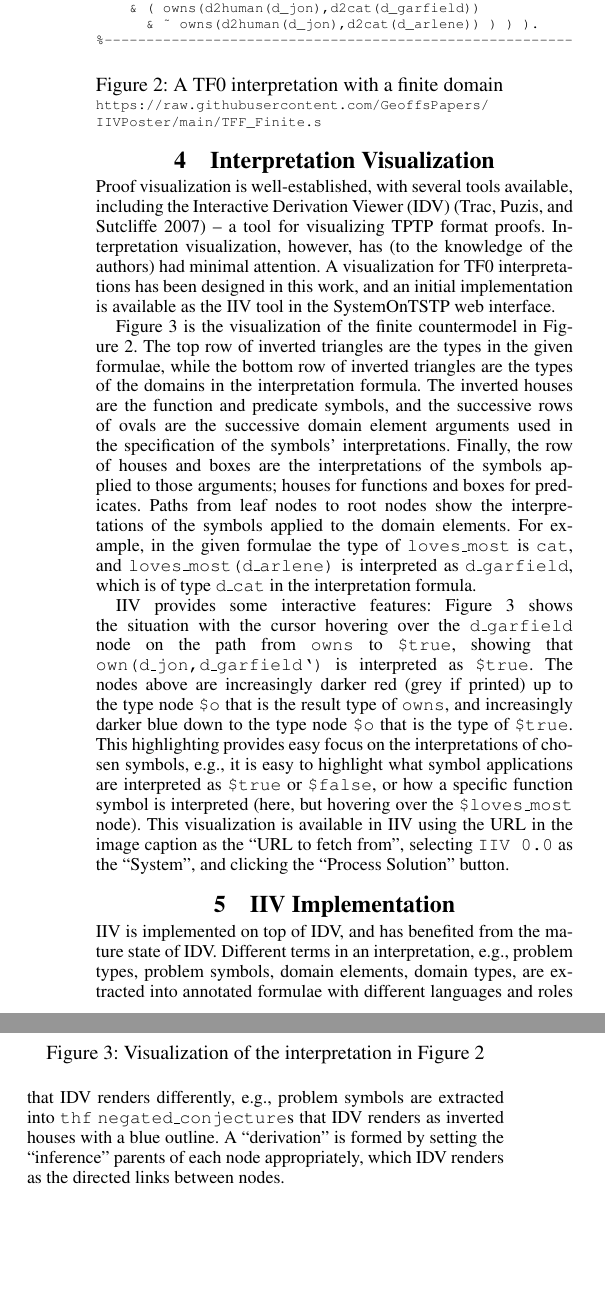
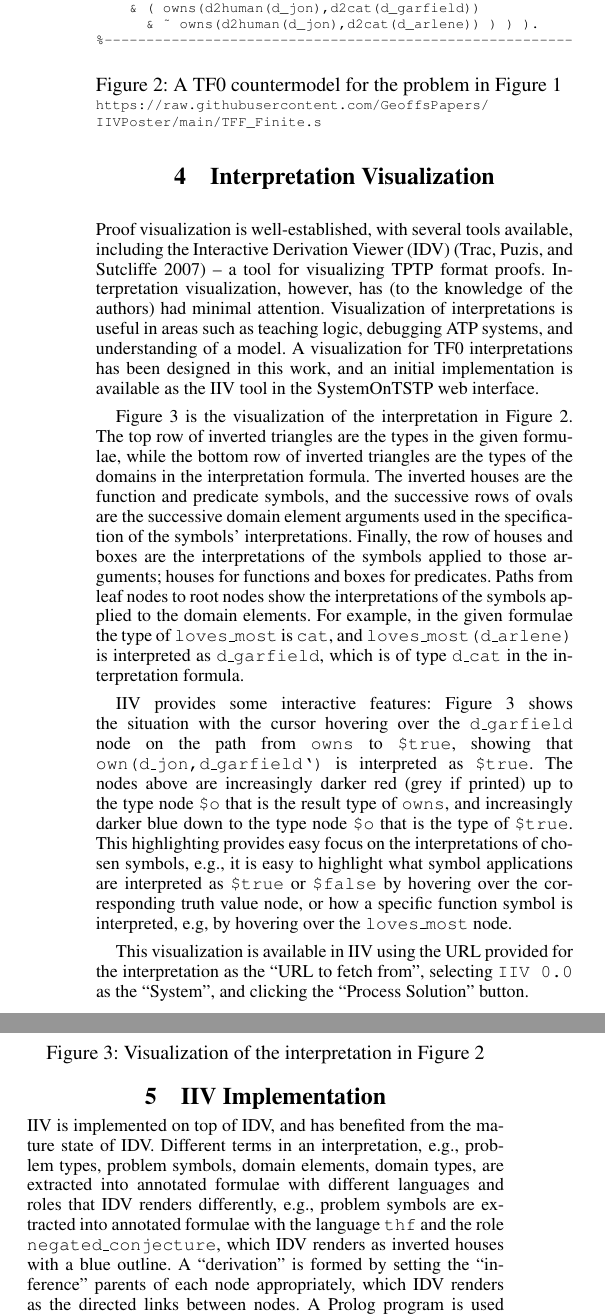
Before and after one commit to GeoffsPapers/IIVPoster, a LaTeX document (IIV.tex): two parts of the columns of page 2 of 3, joined at a grey line, cut so that both start at the same text, the shorter picture padded with empty space. The pictures show the PDF file IIV.pdf that the author committed with the source.

Commit message:
More polish

```diff
--- a/IIV.tex
+++ b/IIV.tex
@@ -264,7 +264,7 @@ tff(equality_lost,interpretation,
       & ~ owns(d2human(d_jon),d2cat(d_arlene)) ) ) ).
 %--------------------------------------------------------
 \end{verbatim}
-\caption{A TF0 interpretation with a finite domain \\
+\caption{A TF0 countermodel for the problem in Figure~\ref{TF0FiniteProblem} \\
 {\scriptsize \url{https://raw.githubusercontent.com/GeoffsPapers/IIVPoster/main/TFF_Finite.s}}}
 \label{TF0FiniteInterpretation}
 \end{figure}
@@ -277,9 +277,8 @@ Proof visualization is well-established, with several tools available, including
 Derivation Viewer (IDV) \cite{TPS07} -- a tool for visualizing TPTP format proofs.
 Interpretation visualization, however, has (to the knowledge of the authors) had minimal
 attention.
-% Visualization of interpretations is useful in areas such as teaching logic, debugging ATP
-% systems, and understanding of a model.
-%
+Visualization of interpretations is useful in areas such as teaching logic, debugging ATP
+systems, and understanding of a model.
 A visualization for TF0 interpretations has been designed in this work, and an initial
 implementation is available as the IIV tool in the SystemOnTSTP web interface.
 % The implementation is ``initial'' because it is fully automated only for finite TF0 and untyped
@@ -288,7 +287,7 @@ implementation is available as the IIV tool in the SystemOnTSTP web interface.
 % have to be manually extracted into separate annotated formulae, to mimic a derivation that IDV
 % can render.
 
-Figure~\ref{TF0FiniteIIV} is the visualization of the finite countermodel in
+Figure~\ref{TF0FiniteIIV} is the visualization of the interpretation in
 Figure~\ref{TF0FiniteInterpretation}.
 The top row of inverted triangles are the types in the given formulae,
 while the bottom row of inverted triangles are the types of the domains in the interpretation
@@ -314,10 +313,11 @@ The nodes above are increasingly darker red (grey if printed) up to the type nod
 that is the result type of {\smalltt{owns}}, and increasingly darker blue down to the type node
 {\smalltt{\$o}} that is the type of {\smalltt{\$true}}.
 This highlighting provides easy focus on the interpretations of chosen symbols, e.g., it is easy
-to highlight what symbol applications are interpreted as {\smalltt{\$true}} or {\smalltt{\$false}},
-or how a specific function symbol is interpreted (here, but hovering over the
-{\smalltt{\$loves\_most}} node).
-This visualization is available in IIV using the URL in the image caption
+to highlight what symbol applications are interpreted as {\smalltt{\$true}} or {\smalltt{\$false}}
+by hovering over the corresponding truth value node, or how a specific function symbol is
+interpreted, e.g, by hovering over the {\smalltt{loves\_most}} node.
+
+This visualization is available in IIV using the URL provided for the interpretation
 % {\smalltt{\url{https://raw.githubusercontent.com/GeoffsPapers/ModelVerification/main/TFF_Finite.s}}}
 as the ``URL to fetch from'',
 selecting {\tt IIV 0.0} as the ``System'', and clicking the ``Process Solution'' button.
@@ -336,5 +336,5 @@ selecting {\tt IIV 0.0} as the ``System'', and clicking the ``Process Solution''
 IIV is implemented on top of IDV, and has benefited from the mature state of IDV.
 Different terms in an interpretation, e.g., problem types, problem symbols, domain elements,
 domain types, are extracted into annotated formulae with different languages and roles that
-IDV renders differently, e.g., problem symbols are extracted into {\smalltt{thf}}
-{\smalltt{negated\_conjecture}}s that IDV renders as inverted houses with a blue outline.
+IDV renders differently, e.g., problem symbols are extracted into annotated formulae with
+the language {\smalltt{thf}} and the role {\smalltt{negated\_conjecture}}, which IDV renders
```
Also changed, not shown: IIV.pdf, IIV.tex (13 more changed lines).
